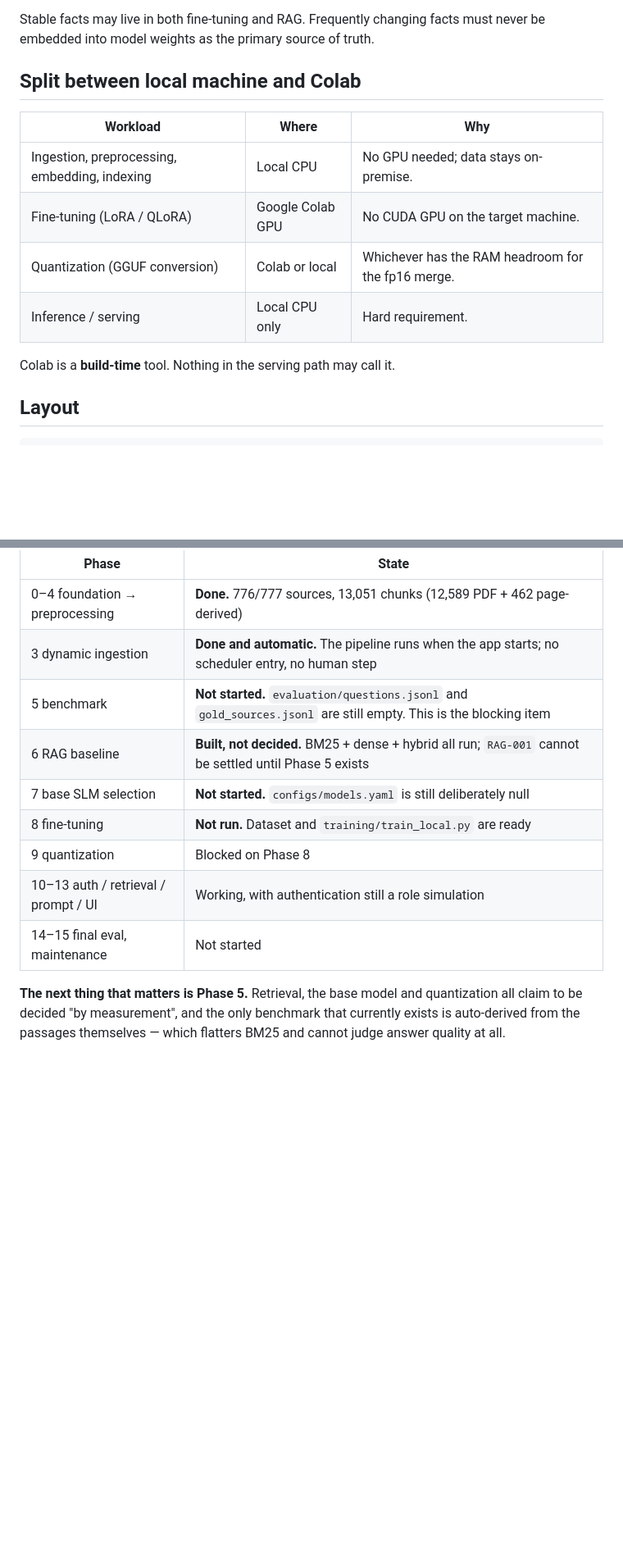
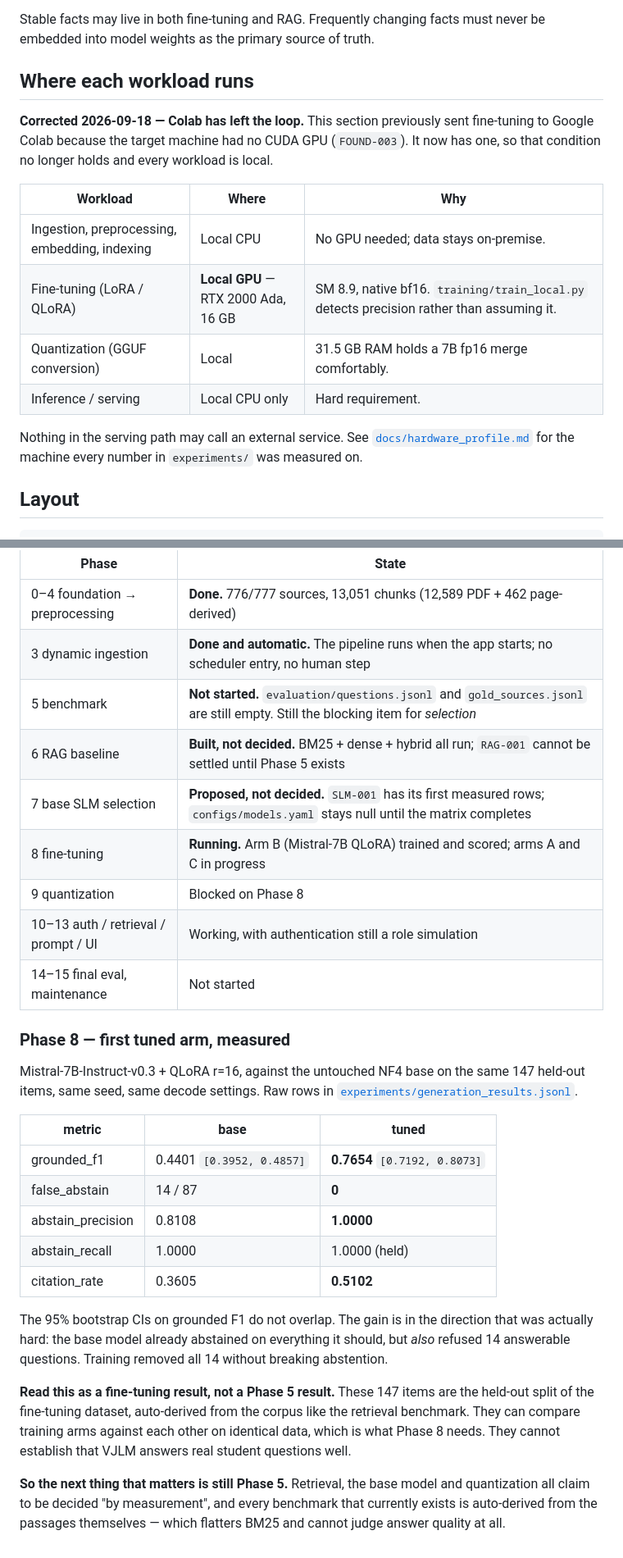
Before and after one commit to nvaishnavisriyaa/VJLM, a Markdown page: README.md, 2 parts joined by grey strips. Shown at 82% size. Rendered like a GitHub page; blank space fills up the shorter version.

```diff
--- a/README.md
+++ b/README.md
@@ -34,16 +34,23 @@ Derived from the plan:
 
 Stable facts may live in both fine-tuning and RAG. Frequently changing facts must never be embedded into model weights as the primary source of truth.
 
-## Split between local machine and Colab
+## Where each workload runs
+
+**Corrected 2026-09-18 — Colab has left the loop.** This section previously
+sent fine-tuning to Google Colab because the target machine had no CUDA GPU
+(`FOUND-003`). It now has one, so that condition no longer holds and every
+workload is local.
 
 | Workload | Where | Why |
 |---|---|---|
 | Ingestion, preprocessing, embedding, indexing | Local CPU | No GPU needed; data stays on-premise. |
-| Fine-tuning (LoRA / QLoRA) | Google Colab GPU | No CUDA GPU on the target machine. |
-| Quantization (GGUF conversion) | Colab or local | Whichever has the RAM headroom for the fp16 merge. |
+| Fine-tuning (LoRA / QLoRA) | **Local GPU** — RTX 2000 Ada, 16 GB | SM 8.9, native bf16. `training/train_local.py` detects precision rather than assuming it. |
+| Quantization (GGUF conversion) | Local | 31.5 GB RAM holds a 7B fp16 merge comfortably. |
 | Inference / serving | Local CPU only | Hard requirement. |
 
-Colab is a **build-time** tool. Nothing in the serving path may call it.
+Nothing in the serving path may call an external service. See
+[`docs/hardware_profile.md`](docs/hardware_profile.md) for the machine every
+number in `experiments/` was measured on.
 
 ## Layout
 
@@ -80,15 +87,40 @@ Last updated 2026-09-17. Full detail in [`HANDOFF.md`](HANDOFF.md).
 |---|---|
 | 0–4 foundation → preprocessing | **Done.** 776/777 sources, 13,051 chunks (12,589 PDF + 462 page-derived) |
 | 3 dynamic ingestion | **Done and automatic.** The pipeline runs when the app starts; no scheduler entry, no human step |
-| 5 benchmark | **Not started.** `evaluation/questions.jsonl` and `gold_sources.jsonl` are still empty. This is the blocking item |
+| 5 benchmark | **Not started.** `evaluation/questions.jsonl` and `gold_sources.jsonl` are still empty. Still the blocking item for *selection* |
 | 6 RAG baseline | **Built, not decided.** BM25 + dense + hybrid all run; `RAG-001` cannot be settled until Phase 5 exists |
-| 7 base SLM selection | **Not started.** `configs/models.yaml` is still deliberately null |
-| 8 fine-tuning | **Not run.** Dataset and `training/train_local.py` are ready |
+| 7 base SLM selection | **Proposed, not decided.** `SLM-001` has its first measured rows; `configs/models.yaml` stays null until the matrix completes |
+| 8 fine-tuning | **Running.** Arm B (Mistral-7B QLoRA) trained and scored; arms A and C in progress |
 | 9 quantization | Blocked on Phase 8 |
 | 10–13 auth / retrieval / prompt / UI | Working, with authentication still a role simulation |
 | 14–15 final eval, maintenance | Not started |
 
-**The next thing that matters is Phase 5.** Retrieval, the base model and
-quantization all claim to be decided "by measurement", and the only benchmark
+### Phase 8 — first tuned arm, measured
+
+Mistral-7B-Instruct-v0.3 + QLoRA r=16, against the untouched NF4 base on the
+same 147 held-out items, same seed, same decode settings. Raw rows in
+[`experiments/generation_results.jsonl`](experiments/generation_results.jsonl).
+
+| metric | base | tuned |
+|---|---|---|
+| grounded_f1 | 0.4401 `[0.3952, 0.4857]` | **0.7654** `[0.7192, 0.8073]` |
+| false_abstain | 14 / 87 | **0** |
+| abstain_precision | 0.8108 | **1.0000** |
+| abstain_recall | 1.0000 | 1.0000 (held) |
+| citation_rate | 0.3605 | **0.5102** |
+
+The 95% bootstrap CIs on grounded F1 do not overlap. The gain is in the
+direction that was actually hard: the base model already abstained on
+everything it should, but *also* refused 14 answerable questions. Training
+removed all 14 without breaking abstention.
+
+**Read this as a fine-tuning result, not a Phase 5 result.** These 147 items
+are the held-out split of the fine-tuning dataset, auto-derived from the
+corpus like the retrieval benchmark. They can compare training arms against
+each other on identical data, which is what Phase 8 needs. They cannot
+establish that VJLM answers real student questions well.
+
+**So the next thing that matters is still Phase 5.** Retrieval, the base model
+and quantization all claim to be decided "by measurement", and every benchmark
 that currently exists is auto-derived from the passages themselves — which
 flatters BM25 and cannot judge answer quality at all.
```
Also changed, not shown: other parts of README.md (+1 -1 lines), HANDOFF.md (+46 -8 lines).
